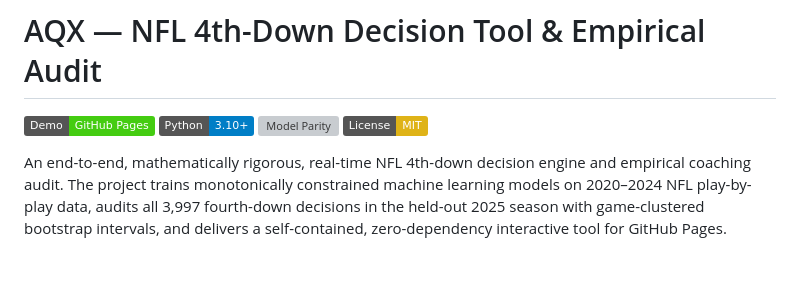
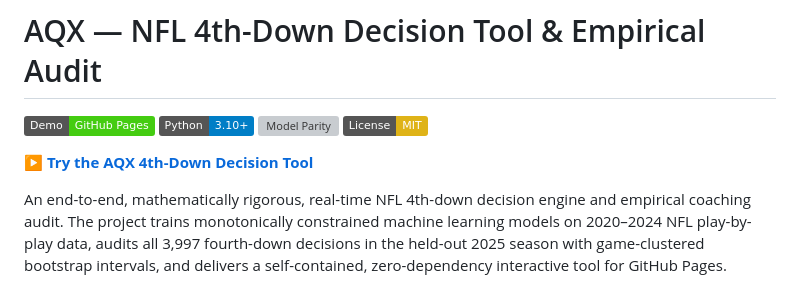
Before and after one commit to AnuragVerma777/Fourth--Down-Compass, a Markdown page: README.md, the part around the change. GitHub-like rendering; badges without logos; blank space fills up the shorter version; grey boxes are pictures that could not be loaded.

Commit message:
Add app try link to README

```diff
--- a/README.md
+++ b/README.md
@@ -4,6 +4,8 @@
 [![Python 3.10+](https://img.shields.io/badge/Python-3.10%2B-blue.svg)](https://www.python.org/)
 [![Model Parity](https://img.shields.io/badge/Parity-100%25%20Verified%20(500%2F500)-success)](tests/test_model_parity.py)
 [![License: MIT](https://img.shields.io/badge/License-MIT-yellow.svg)](LICENSE)
+
+**[▶ Try the AQX 4th-Down Decision Tool](https://AnuragVerma777.github.io/Fourth--Down-Compass/)**
 
 An end-to-end, mathematically rigorous, real-time NFL 4th-down decision engine and empirical coaching audit. The project trains monotonically constrained machine learning models on 2020–2024 NFL play-by-play data, audits all 3,997 fourth-down decisions in the held-out 2025 season with game-clustered bootstrap intervals, and delivers a self-contained, zero-dependency interactive tool for GitHub Pages.
 
```
